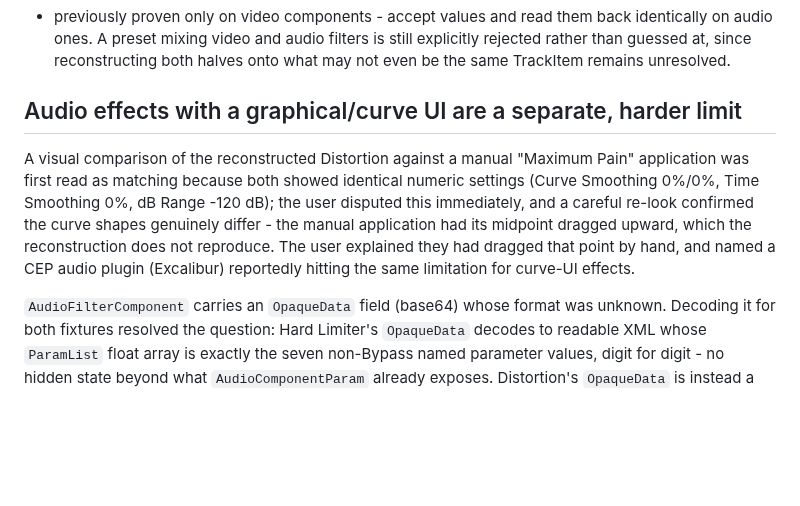
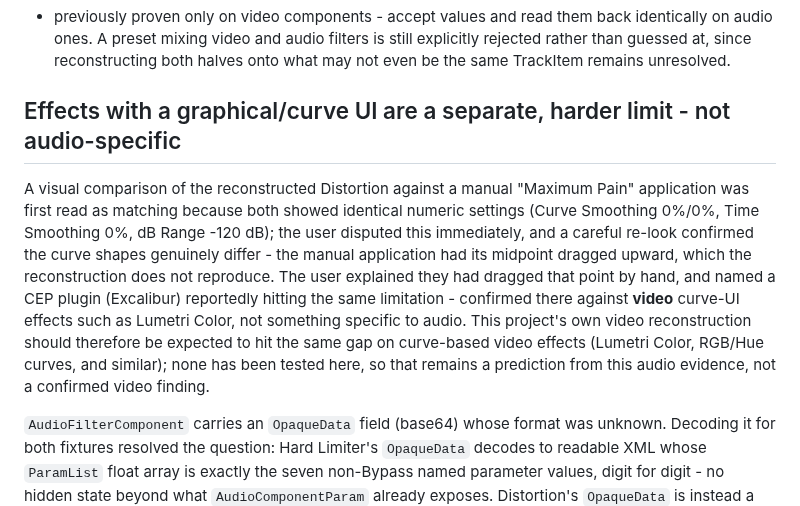
Before and after one commit to paulo-edits/EffectPalette_UXP_DEV, a Markdown page: PRESET_UXP_RESEARCH.md, the part around the change. GitHub-like rendering; blank space fills up the shorter version.

```diff
--- a/PRESET_UXP_RESEARCH.md
+++ b/PRESET_UXP_RESEARCH.md
@@ -236,14 +236,18 @@ single-effect probe it was proven in, and `ComponentParam.createKeyframe()` / `c
 ones. A preset mixing video and audio filters is still explicitly rejected rather than guessed at,
 since reconstructing both halves onto what may not even be the same TrackItem remains unresolved.
 
-## Audio effects with a graphical/curve UI are a separate, harder limit
+## Effects with a graphical/curve UI are a separate, harder limit - not audio-specific
 
 A visual comparison of the reconstructed Distortion against a manual "Maximum Pain" application was
 first read as matching because both showed identical numeric settings (Curve Smoothing 0%/0%, Time
 Smoothing 0%, dB Range -120 dB); the user disputed this immediately, and a careful re-look confirmed
 the curve shapes genuinely differ - the manual application had its midpoint dragged upward, which the
 reconstruction does not reproduce. The user explained they had dragged that point by hand, and named
-a CEP audio plugin (Excalibur) reportedly hitting the same limitation for curve-UI effects.
+a CEP plugin (Excalibur) reportedly hitting the same limitation - confirmed there against **video**
+curve-UI effects such as Lumetri Color, not something specific to audio. This project's own video
+reconstruction should therefore be expected to hit the same gap on curve-based video effects (Lumetri
+Color, RGB/Hue curves, and similar); none has been tested here, so that remains a prediction from this
+audio evidence, not a confirmed video finding.
 
 `AudioFilterComponent` carries an `OpaqueData` field (base64) whose format was unknown. Decoding it
 for both fixtures resolved the question: Hard Limiter's `OpaqueData` decodes to readable XML whose
```
Also changed, not shown: CAPABILITY_MATRIX.md (+2 -2 lines), README.md (+1 -1 lines).
